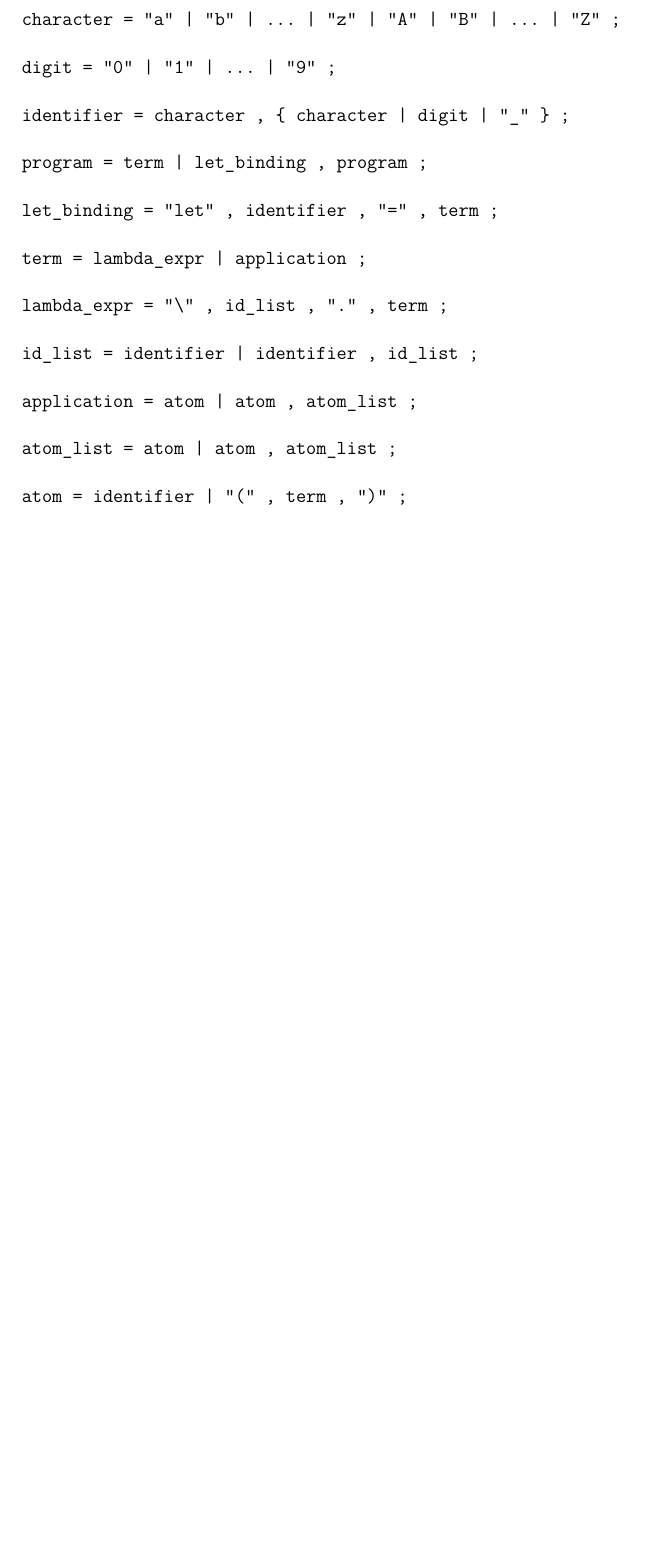
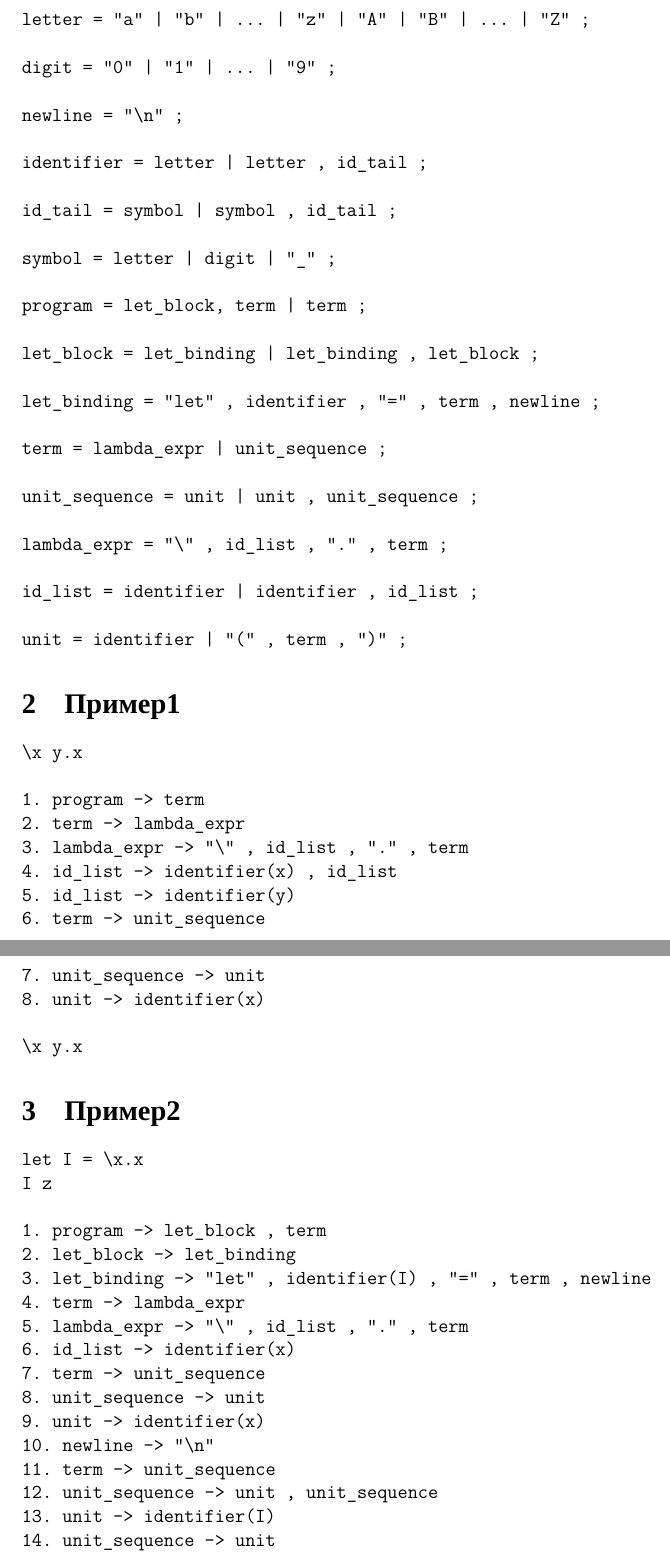
Before and after one commit to Andrw-404/4thSem, a LaTeX document (GrammarLambda/grammarLambda.tex): part of the page before the commit and two parts of pages 1 and 2 of 2 after it, the two joined at a grey line, cut so that both start at the same text, the shorter picture padded with empty space. Compiled offline with XeLaTeX; a missing font is replaced by an installed copy or a similar font.

Commit message:
refactor: update with examples

```diff
--- a/GrammarLambda/grammarLambda.tex
+++ b/GrammarLambda/grammarLambda.tex
@@ -12,27 +12,75 @@
 \section{Грамматика}
 
 \begin{verbatim}
-character = "a" | "b" | ... | "z" | "A" | "B" | ... | "Z" ;
+letter = "a" | "b" | ... | "z" | "A" | "B" | ... | "Z" ;
 
 digit = "0" | "1" | ... | "9" ;
 
-identifier = character , { character | digit | "_" } ;
+newline = "\n" ;
 
-program = term | let_binding , program ;
+identifier = letter | letter , id_tail ;
 
-let_binding = "let" , identifier , "=" , term ;
+id_tail = symbol | symbol , id_tail ;
 
-term = lambda_expr | application ;
+symbol = letter | digit | "_" ;
+
+program = let_block, term | term ;
+
+let_block = let_binding | let_binding , let_block ;
+
+let_binding = "let" , identifier , "=" , term , newline ;
+
+term = lambda_expr | unit_sequence ;
+
+unit_sequence = unit | unit , unit_sequence ;
 
 lambda_expr = "\" , id_list , "." , term ;
 
 id_list = identifier | identifier , id_list ;
 
-application = atom | atom , atom_list ;
+unit = identifier | "(" , term , ")" ;
+\end{verbatim}
 
-atom_list = atom | atom , atom_list ;
+\section{Пример1}
 
-atom = identifier | "(" , term , ")" ;
+\begin{verbatim}
+\x y.x
+
+1. program -> term
+2. term -> lambda_expr
+3. lambda_expr -> "\" , id_list , "." , term
+4. id_list -> identifier(x) , id_list
+5. id_list -> identifier(y)
+6. term -> unit_sequence
+7. unit_sequence -> unit
+8. unit -> identifier(x)
+
+\x y.x
+\end{verbatim}
+
+\section{Пример2}
+
+\begin{verbatim}
+let I = \x.x
+I z
+
+1. program -> let_block , term
+2. let_block -> let_binding
+3. let_binding -> "let" , identifier(I) , "=" , term , newline
+4. term -> lambda_expr
+5. lambda_expr -> "\" , id_list , "." , term
+6. id_list -> identifier(x)
+7. term -> unit_sequence
+8. unit_sequence -> unit
+9. unit -> identifier(x)
+10. newline -> "\n"
+11. term -> unit_sequence
+12. unit_sequence -> unit , unit_sequence
+13. unit -> identifier(I)
+14. unit_sequence -> unit
+15. unit -> identifier(z)
+
+let I = \x.x \n I z
 \end{verbatim}
 
 \end{document}
```
Also changed, not shown: GrammarLambda/grammarLambda.pdf.
